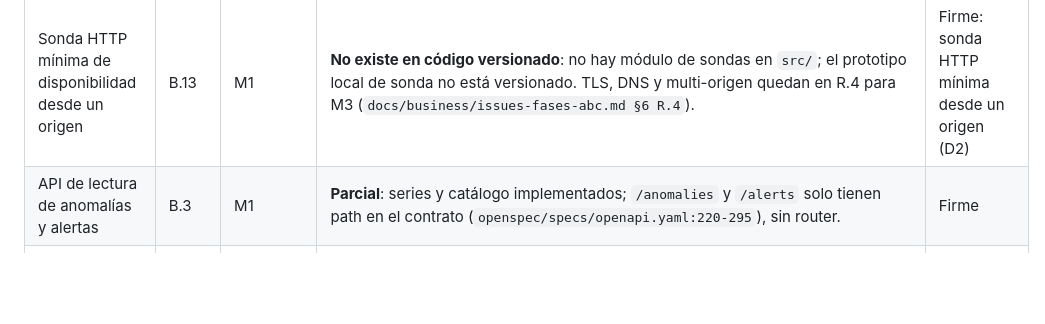
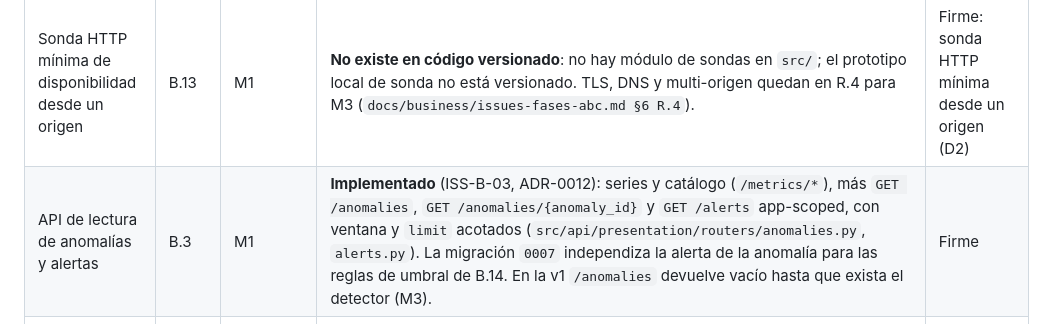
Before and after one commit to infraitgidas/intellops, a Markdown page: docs/business/brief-v1.md, the part around the change. GitHub-like rendering; blank space fills up the shorter version.

Commit message:
docs(brief): marca B.3 como implementada (ISS-B-03, #68)

```diff
--- a/docs/business/brief-v1.md
+++ b/docs/business/brief-v1.md
@@ -50,7 +50,7 @@ La tabla distingue **Firme** (entra en la v1), **Fuera de la v1** (diferido a M3
 | Agente RUM básico (TTFB, FCP, errores JS) | B.1 | M1 | **No existe**: `src/agent/` contiene solo `.gitkeep`; el contrato de ingesta sí está aprobado. | Firme |
 | XHR y rage clicks | B.7 | M3 (v1.1) | **No existe**: el contrato de métricas ya los nombra (`openspec/specs/openapi.yaml:947`), pero el agente no los captura. | **Recortado de la v1** (D10) |
 | Sonda HTTP mínima de disponibilidad desde un origen | B.13 | M1 | **No existe en código versionado**: no hay módulo de sondas en `src/`; el prototipo local de sonda no está versionado. TLS, DNS y multi-origen quedan en R.4 para M3 (`docs/business/issues-fases-abc.md §6 R.4`). | Firme: sonda HTTP mínima desde un origen (D2) |
-| API de lectura de anomalías y alertas | B.3 | M1 | **Parcial**: series y catálogo implementados; `/anomalies` y `/alerts` solo tienen path en el contrato (`openspec/specs/openapi.yaml:220-295`), sin router. | Firme |
+| API de lectura de anomalías y alertas | B.3 | M1 | **Implementado** (ISS-B-03, ADR-0012): series y catálogo (`/metrics/*`), más `GET /anomalies`, `GET /anomalies/{anomaly_id}` y `GET /alerts` app-scoped, con ventana y `limit` acotados (`src/api/presentation/routers/anomalies.py`, `alerts.py`). La migración `0007` independiza la alerta de la anomalía para las reglas de umbral de B.14. En la v1 `/anomalies` devuelve vacío hasta que exista el detector (M3). | Firme |
 | Features, worker de IA, modelos y motor de reglas | B.4, B.6, B.11 | M3 (v1.1) | **Parcial / No existe**: `intellops-ai-engine` es un placeholder (`src/ml/entrypoint.py:1-5`; `openspec/specs/architecture/containers.md:80`); las tablas `ml_model`, `anomaly` y `alert` existen en el esquema (`src/api/infrastructure/db/migrations/versions/0001_initial_schema.py:228-313`), sin lógica. `intellops-ai-engine` sigue existiendo como contenedor, sin lógica de detección en v1. | **Fuera de la v1** → M3 (D1) |
 | SPA React con dos vistas (latencias RUM y heatmap UX) | B.5 | M1 | **No existe en código versionado**: `src/frontend/` contiene solo `.gitkeep`; el visor local es un prototipo no versionado, no las dos vistas. La SPA no es un contenedor del compose (`docs/adr/0010-arquitectura-de-4-contenedores.md:39`). | Firme (D10); el recorte es B.7 |
 | Notificaciones por mail y Telegram | B.10 | M1 | **No existe**: `intellops-comms` es un placeholder (`src/comms/entrypoint.py:1-5`; `openspec/specs/architecture/containers.md:95`). | Firme |
```
